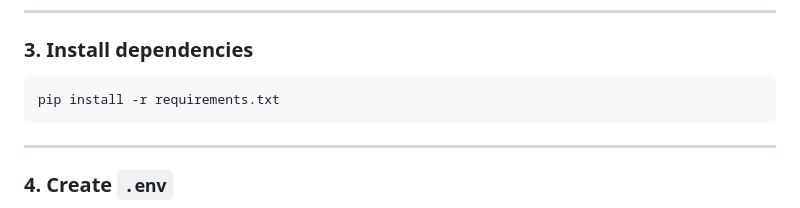
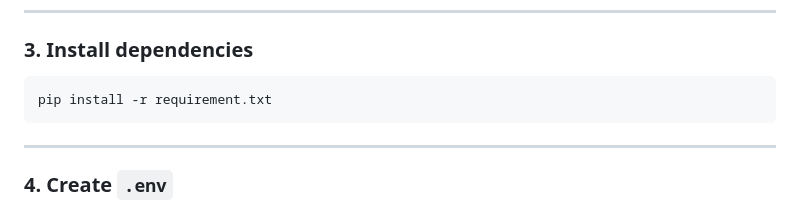
Before and after one commit to vdtt23/Web-app-for-fire-detection-system-Django, a Markdown page: README.md, the part around the change. Drawn GitHub-style.

Commit message:
Fix typo in requirements file name

````diff
--- a/README.md
+++ b/README.md
@@ -67,7 +67,7 @@ source venv/bin/activate
 ### 3. Install dependencies
 
 ```bash
-pip install -r requirements.txt
+pip install -r requirement.txt
 ```
 
 ---
````
